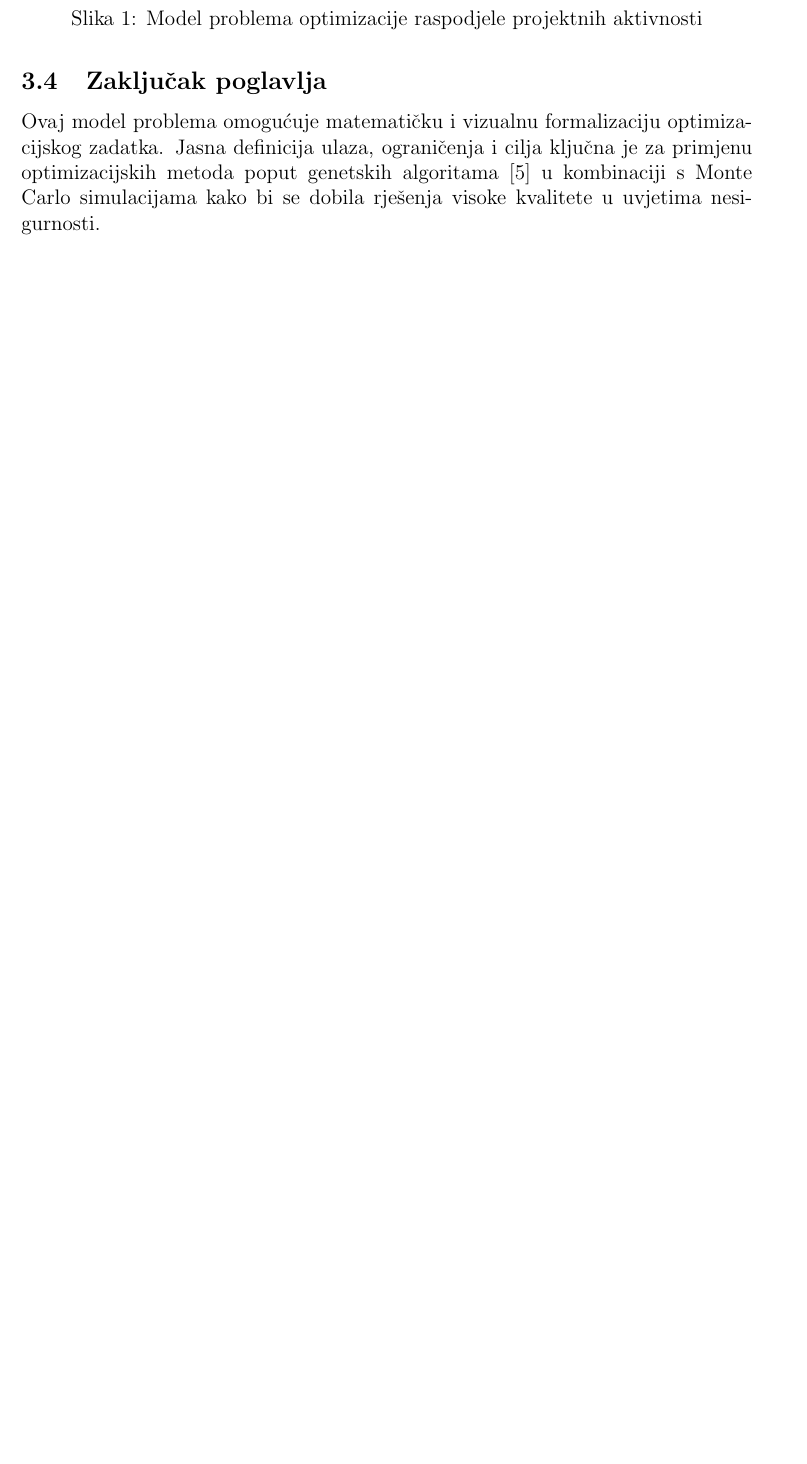
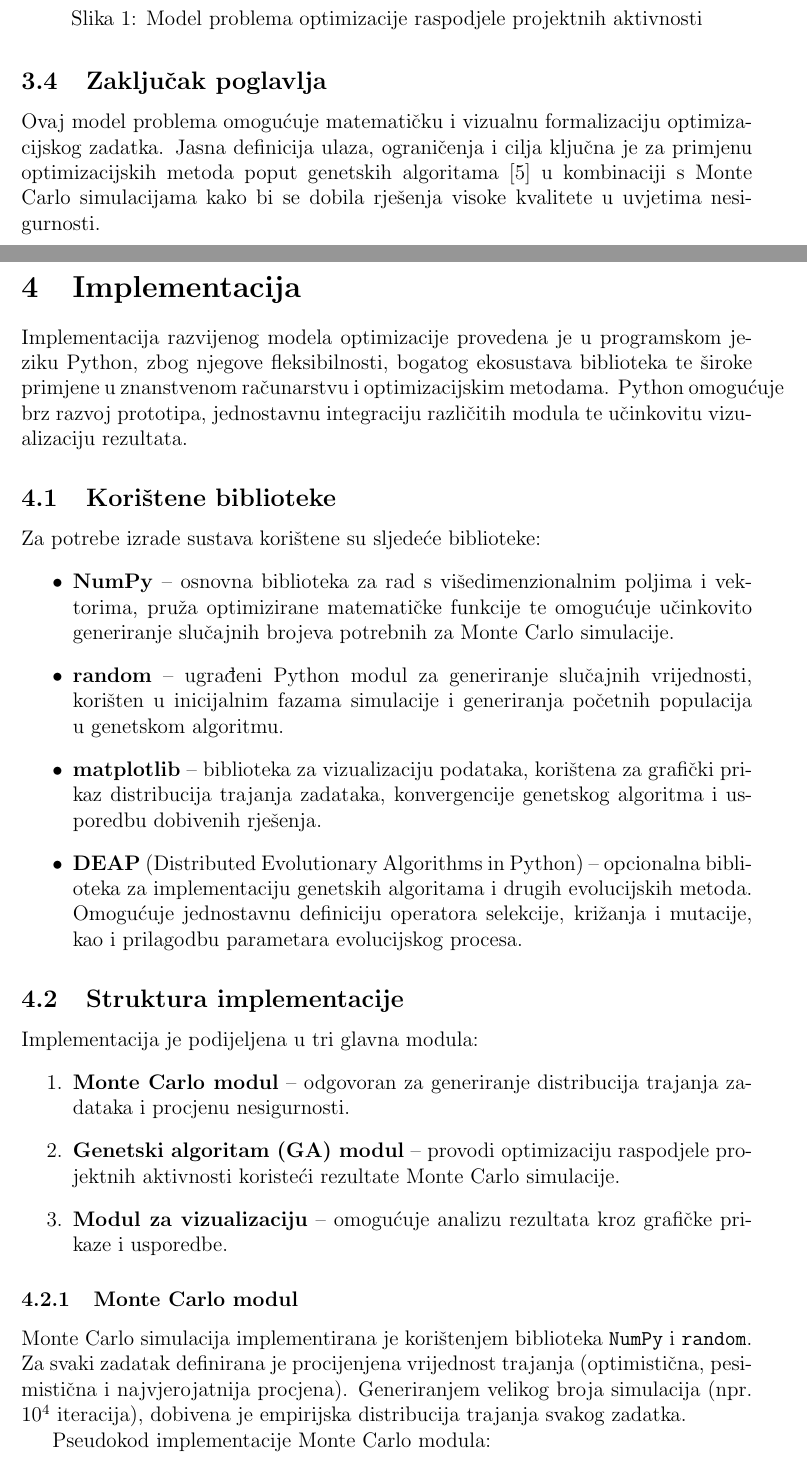
Before and after one commit to nnizic/diplomski_FIPU, a LaTeX paper (main.tex, which reads 4-implementacija.tex): part of page 11 of 15 before the commit and two parts of pages 11 and 12 of 18 after it, the two joined at a grey line, cut so that both start at the same text, the shorter picture padded with empty space. Compiled offline with pdfLaTeX.

Commit message:
4. poglavlje

```diff
--- /dev/null
+++ b/4-implementacija.tex
@@ -0,0 +1,34 @@
+\section{Implementacija}
+
+Implementacija razvijenog modela optimizacije provedena je u programskom jeziku Python, zbog njegove fleksibilnosti, bogatog ekosustava biblioteka te široke primjene u znanstvenom računarstvu i optimizacijskim metodama. Python omogućuje brz razvoj prototipa, jednostavnu integraciju različitih modula te učinkovitu vizualizaciju rezultata.
+
+\subsection{Korištene biblioteke}
+
+Za potrebe izrade sustava korištene su sljedeće biblioteke:
+\begin{itemize}
+    \item \textbf{NumPy} -- osnovna biblioteka za rad s višedimenzionalnim poljima i vektorima, pruža optimizirane matematičke funkcije te omogućuje učinkovito generiranje slučajnih brojeva potrebnih za Monte Carlo simulacije.
+    \item \textbf{random} -- ugrađeni Python modul za generiranje slučajnih vrijednosti, korišten u inicijalnim fazama simulacije i generiranja početnih populacija u genetskom algoritmu.
+    \item \textbf{matplotlib} -- biblioteka za vizualizaciju podataka, korištena za grafički prikaz distribucija trajanja zadataka, konvergencije genetskog algoritma i usporedbu dobivenih rješenja.
+    \item \textbf{DEAP} (Distributed Evolutionary Algorithms in Python) -- opcionalna biblioteka za implementaciju genetskih algoritama i drugih evolucijskih metoda. Omogućuje jednostavnu definiciju operatora selekcije, križanja i mutacije, kao i prilagodbu parametara evolucijskog procesa.
+\end{itemize}
+
+\subsection{Struktura implementacije}
+
+Implementacija je podijeljena u tri glavna modula:
+\begin{enumerate}
+    \item \textbf{Monte Carlo modul} -- odgovoran za generiranje distribucija trajanja zadataka i procjenu nesigurnosti.
+    \item \textbf{Genetski algoritam (GA) modul} -- provodi optimizaciju raspodjele projektnih aktivnosti koristeći rezultate Monte Carlo simulacije.
+    \item \textbf{Modul za vizualizaciju} -- omogućuje analizu rezultata kroz grafičke prikaze i usporedbe.
+\end{enumerate}
+
+\subsubsection{Monte Carlo modul}
+
+Monte Carlo simulacija implementirana je korištenjem biblioteka \texttt{NumPy} i \texttt{random}. Za svaki zadatak definirana je procijenjena vrijednost trajanja (optimistična, pesimistična i najvjerojatnija procjena). Generiranjem velikog broja simulacija (npr. $10^4$ iteracija), dobivena je empirijska distribucija trajanja svakog zadatka.
+
+Pseudokod implementacije Monte Carlo modula:
+\begin{verbatim}
+for svaki zadatak u projektu:
+    generiraj nasumične vrijednosti trajanja prema odabranoj distribuciji
+    spremi rezultate u niz
+procijeni prosjek, medijan i standardnu devijaciju trajanja
+\end{verbatim}
```
Also changed, not shown: main.tex (+3 -0 lines), main.pdf, slike/diagram_mc_ga.png (added), 4-implementacija.tex (33 more changed lines), 10 other files.
